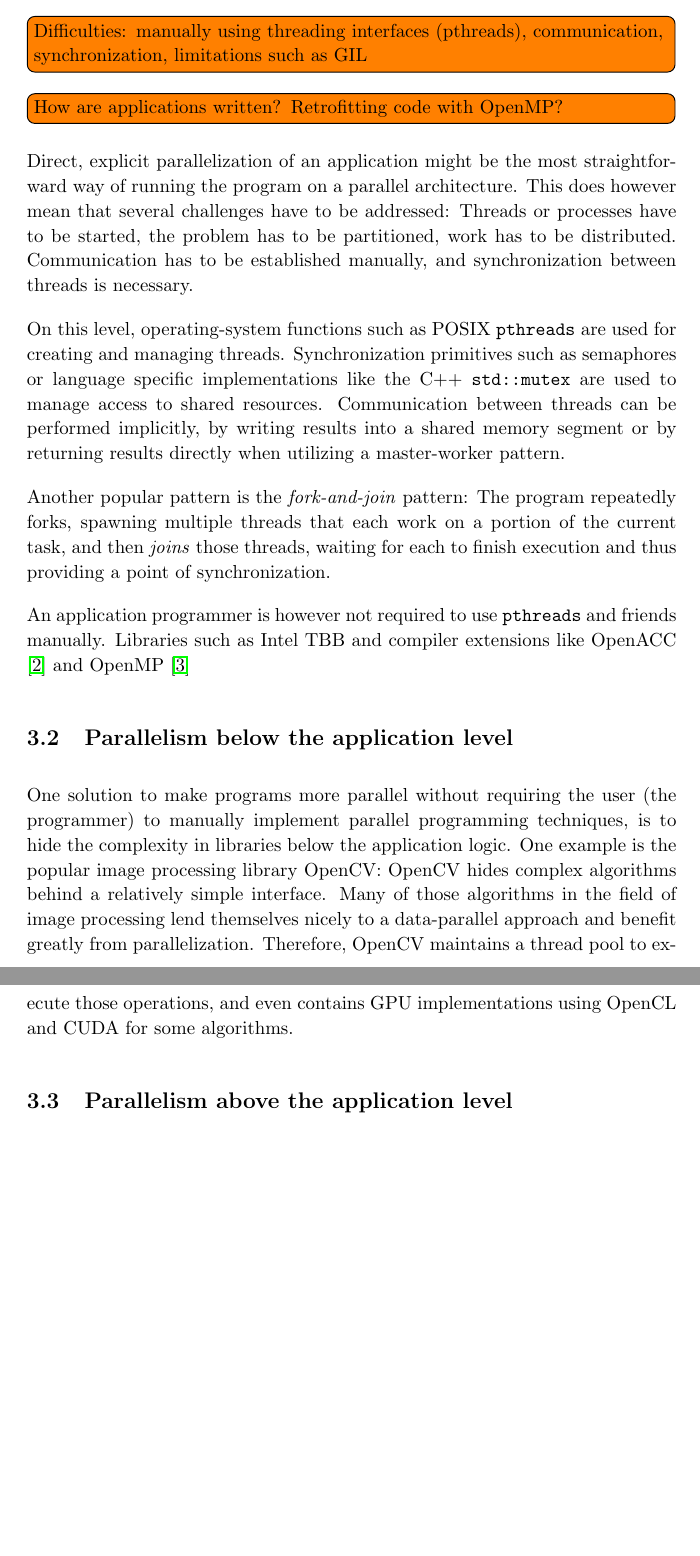
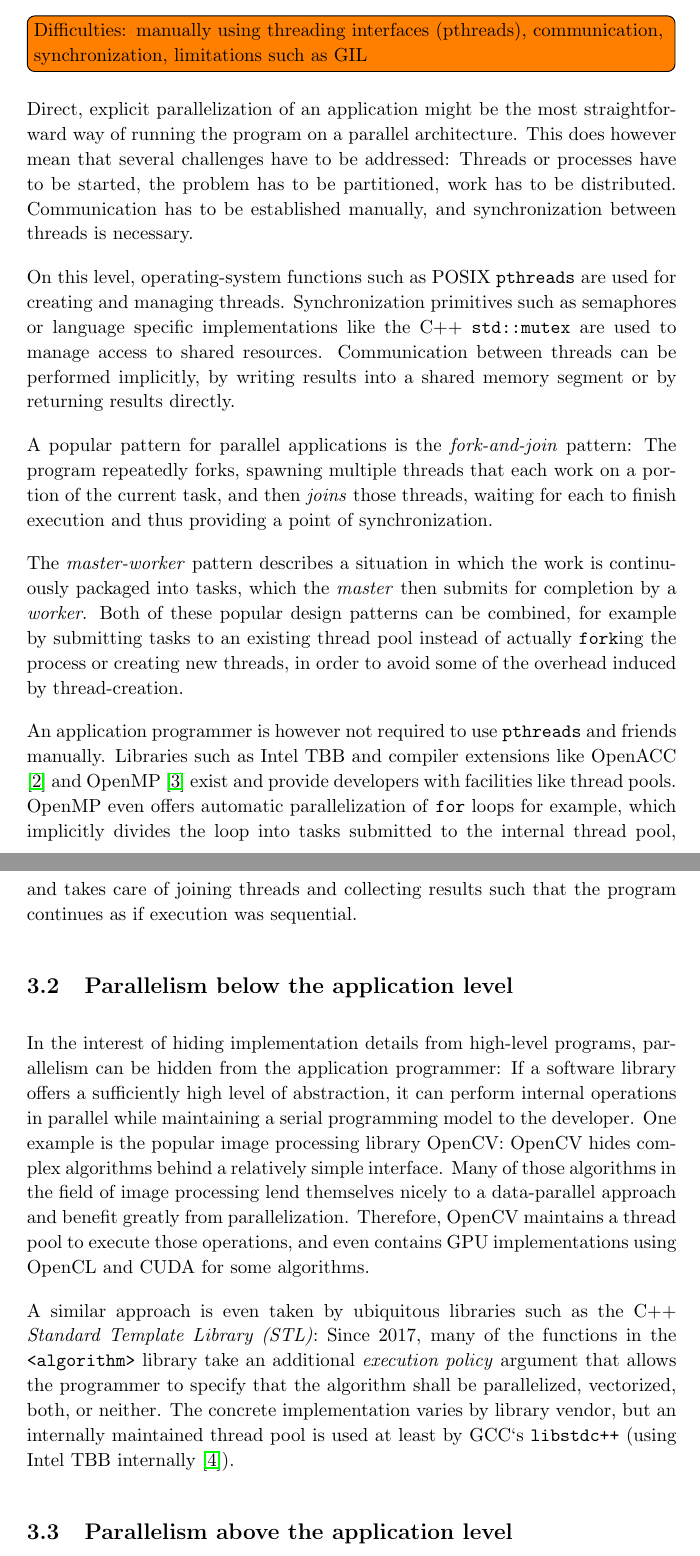
Before and after one commit to ottojo/HPCI, a LaTeX document (hpci.tex): two parts of pages 8 and 9 of 12, joined at a grey line, cut so that both start at the same text, the shorter picture padded with empty space. Compiled offline with pdfLaTeX.

Commit message:
data parallel, discussion

```diff
--- a/hpci.tex
+++ b/hpci.tex
@@ -301,7 +311,6 @@ hidden?
 
 \subsection{Parallelism at application level}
 \todo{Difficulties: manually using threading interfaces (pthreads), communication, synchronization, limitations such as GIL}
-\todo{How are applications written? Retrofitting code with OpenMP?}
 
 Direct, explicit parallelization of an application might be the most
 straightforward way of running the program on a parallel architecture. This does
@@ -315,27 +324,48 @@ used for creating and managing threads. Synchronization primitives such as
 semaphores or language specific implementations like the C++ \texttt{std::mutex}
 are used to manage access to shared resources. Communication between threads can
 be performed implicitly, by writing results into a shared memory segment or by
-returning results directly when utilizing a master-worker pattern.
+returning results directly.
 
-Another popular pattern is the \emph{fork-and-join} pattern: The program
-repeatedly forks, spawning multiple threads that each work on a portion of the
-current task, and then \emph{joins} those threads, waiting for each to finish
-execution and thus providing a point of synchronization.
+A popular pattern for parallel applications is the \emph{fork-and-join} pattern:
+The program repeatedly forks, spawning multiple threads that each work on a
+portion of the current task, and then \emph{joins} those threads, waiting for
+each to finish execution and thus providing a point of synchronization.
+
+The \emph{master-worker} pattern describes a situation in which the work is
+continuously packaged into tasks, which the \emph{master} then submits for
+completion by a \emph{worker}. Both of these popular design patterns can be
+combined, for example by submitting tasks to an existing thread pool instead of
+actually \texttt{fork}ing the process or creating new threads, in order to avoid
+some of the overhead induced by thread-creation.
 
 An application programmer is however not required to use \texttt{pthreads} and
 friends manually. Libraries such as Intel TBB and compiler extensions like
-OpenACC \cite{openacc} and OpenMP \cite{openmp}
+OpenACC \cite{openacc} and OpenMP \cite{openmp} exist and provide developers
+with facilities like thread pools. OpenMP even offers automatic parallelization
+of \texttt{for} loops for example, which implicitly divides the loop into tasks
+submitted to the internal thread pool, and takes care of joining threads and
+collecting results such that the program continues as if execution was
+sequential.
 
 \subsection{Parallelism below the application level}
-One solution to make programs more parallel without requiring the user (the
-programmer) to manually implement parallel programming techniques, is to hide
-the complexity in libraries below the application logic. One example is the
-popular image processing library OpenCV: OpenCV hides complex algorithms behind
-a relatively simple interface. Many of those algorithms in the field of image
-processing lend themselves nicely to a data-parallel approach and benefit
-greatly from parallelization. Therefore, OpenCV maintains a thread pool to
-execute those operations, and even contains GPU implementations using OpenCL and
-CUDA for some algorithms.
+In the interest of hiding implementation details from high-level programs,
+parallelism can be hidden from the application programmer: If a software library
+offers a sufficiently high level of abstraction, it can perform internal
+operations in parallel while maintaining a serial programming model to the
+developer. One example is the popular image processing library OpenCV: OpenCV
+hides complex algorithms behind a relatively simple interface. Many of those
+algorithms in the field of image processing lend themselves nicely to a
+data-parallel approach and benefit greatly from parallelization. Therefore,
+OpenCV maintains a thread pool to execute those operations, and even contains
+GPU implementations using OpenCL and CUDA for some algorithms.
+
+A similar approach is even taken by ubiquitous libraries such as the C++
+\emph{Standard Template Library (STL)}: Since 2017, many of the functions in the
+\texttt{<algorithm>} library take an additional \textit{execution policy}
+argument that allows the programmer to specify that the algorithm shall be
+parallelized, vectorized, both, or neither. The concrete implementation varies
+by library vendor, but an internally maintained thread pool is used at least by
+GCC`s \texttt{libstdc++} (using Intel TBB internally \cite{libstdc++}).
 
 \subsection{Parallelism above the application level}
 A different approach to parallelizing application code which is not written in
```
Also changed, not shown: bibliography.bib (+7 -0 lines), hpci.tex (28 more changed lines).
